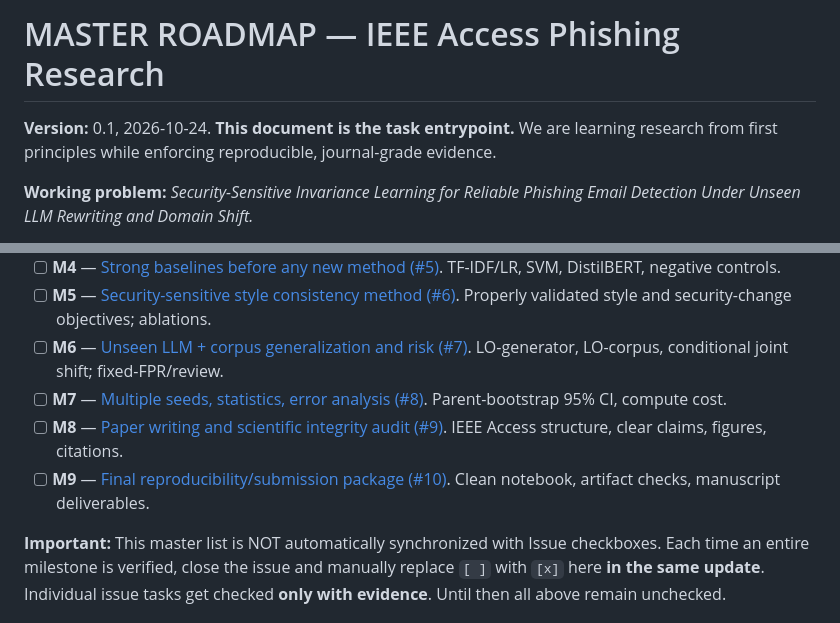
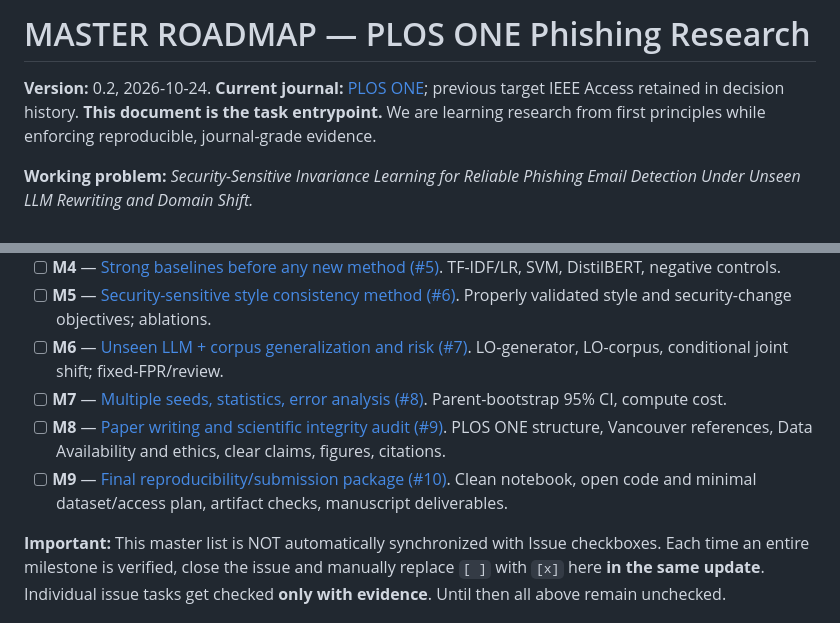
Before and after one commit to kahakashanashraf/AI-Generated-Phishing-Detection, a Markdown page: ROADMAP.md, 2 parts joined by grey strips. Rendered like a GitHub page.

Commit message:
Align ROADMAP.md with PLOS ONE target and reproducibility policy

```diff
--- a/ROADMAP.md
+++ b/ROADMAP.md
@@ -1,6 +1,6 @@
-# MASTER ROADMAP — IEEE Access Phishing Research
+# MASTER ROADMAP — PLOS ONE Phishing Research
 
-**Version:** 0.1, 2026-10-24. **This document is the task entrypoint.** We are learning research from first principles while enforcing reproducible, journal-grade evidence.
+**Version:** 0.2, 2026-10-24. **Current journal:** [PLOS ONE](docs/PLOS_ONE_TARGET.md); previous target IEEE Access retained in decision history. **This document is the task entrypoint.** We are learning research from first principles while enforcing reproducible, journal-grade evidence.
 
 **Working problem:** *Security-Sensitive Invariance Learning for Reliable Phishing Email Detection Under Unseen LLM Rewriting and Domain Shift.*
 
@@ -18,8 +18,8 @@
 - [ ] **M5** — [Security-sensitive style consistency method (#6)](https://github.com/kahakashanashraf/AI-Generated-Phishing-Detection/issues/6). Properly validated style and security-change objectives; ablations.
 - [ ] **M6** — [Unseen LLM + corpus generalization and risk (#7)](https://github.com/kahakashanashraf/AI-Generated-Phishing-Detection/issues/7). LO-generator, LO-corpus, conditional joint shift; fixed-FPR/review.
 - [ ] **M7** — [Multiple seeds, statistics, error analysis (#8)](https://github.com/kahakashanashraf/AI-Generated-Phishing-Detection/issues/8). Parent-bootstrap 95% CI, compute cost.
-- [ ] **M8** — [Paper writing and scientific integrity audit (#9)](https://github.com/kahakashanashraf/AI-Generated-Phishing-Detection/issues/9). IEEE Access structure, clear claims, figures, citations.
-- [ ] **M9** — [Final reproducibility/submission package (#10)](https://github.com/kahakashanashraf/AI-Generated-Phishing-Detection/issues/10). Clean notebook, artifact checks, manuscript deliverables.
+- [ ] **M8** — [Paper writing and scientific integrity audit (#9)](https://github.com/kahakashanashraf/AI-Generated-Phishing-Detection/issues/9). PLOS ONE structure, Vancouver references, Data Availability and ethics, clear claims, figures, citations.
+- [ ] **M9** — [Final reproducibility/submission package (#10)](https://github.com/kahakashanashraf/AI-Generated-Phishing-Detection/issues/10). Clean notebook, open code and minimal dataset/access plan, artifact checks, manuscript deliverables.
 
 **Important:** This master list is NOT automatically synchronized with Issue checkboxes. Each time an entire milestone is verified, close the issue and manually replace `[ ]` with `[x]` here **in the same update**. Individual issue tasks get checked **only with evidence**. Until then all above remain unchecked.
 
```
